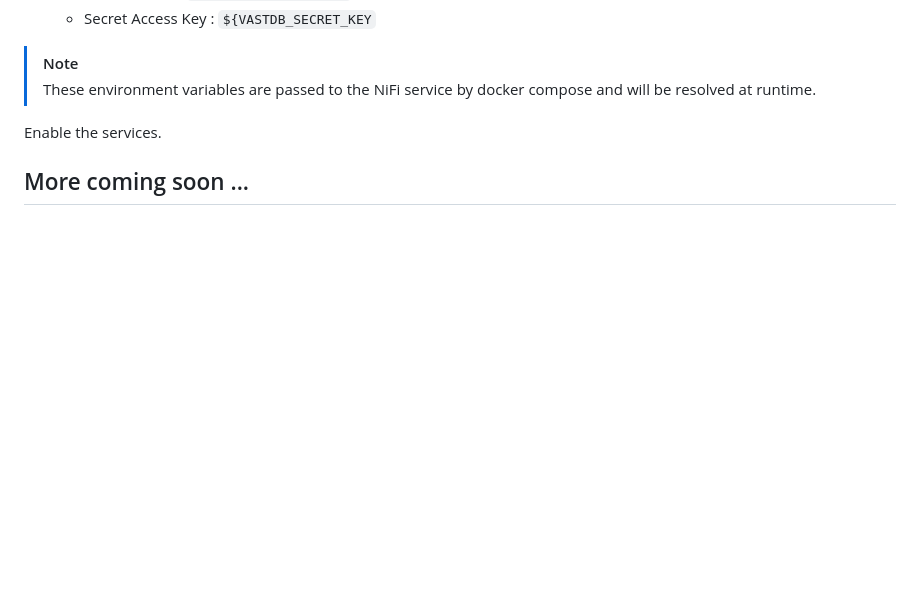
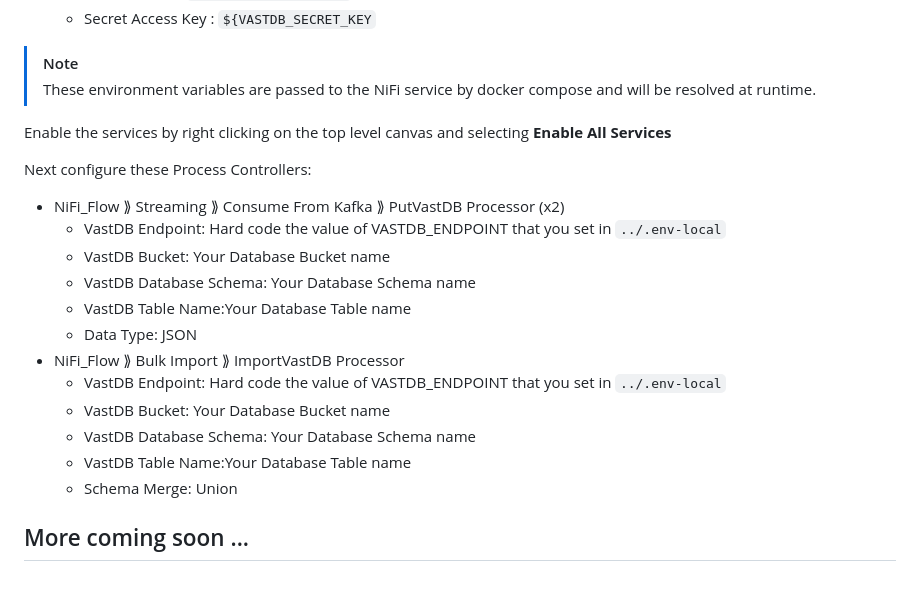
Before and after one commit to snowch/vast-docker-compose-examples, a Markdown page: demos/streaming_lakehouse/SETUP_INSTRUCTIONS.md, the part around the change. Drawn GitHub-style; blank space fills up the shorter version.

```diff
--- a/demos/streaming_lakehouse/SETUP_INSTRUCTIONS.md
+++ b/demos/streaming_lakehouse/SETUP_INSTRUCTIONS.md
@@ -200,6 +200,21 @@ Edit these controller services:
 > [!NOTE]
 > These environment variables are passed to the NiFi service by docker compose and will be resolved at runtime.
 
-Enable the services.
+Enable the services by right clicking on the top level canvas and selecting **Enable All Services**
+
+Next configure these Process Controllers:
+
+- NiFi_Flow ⟫ Streaming ⟫ Consume From Kafka ⟫ PutVastDB Processor (x2)
+  - VastDB Endpoint: Hard code the value of VASTDB_ENDPOINT that you set in `../.env-local`
+  - VastDB Bucket: Your Database Bucket name
+  - VastDB Database Schema: Your Database Schema name
+  - VastDB Table Name:Your Database Table name
+  - Data Type: JSON
+- NiFi_Flow ⟫ Bulk Import ⟫ ImportVastDB Processor
+  - VastDB Endpoint: Hard code the value of VASTDB_ENDPOINT that you set in `../.env-local`
+  - VastDB Bucket: Your Database Bucket name
+  - VastDB Database Schema: Your Database Schema name
+  - VastDB Table Name:Your Database Table name
+  - Schema Merge: Union
 
 ## More coming soon ...
```
